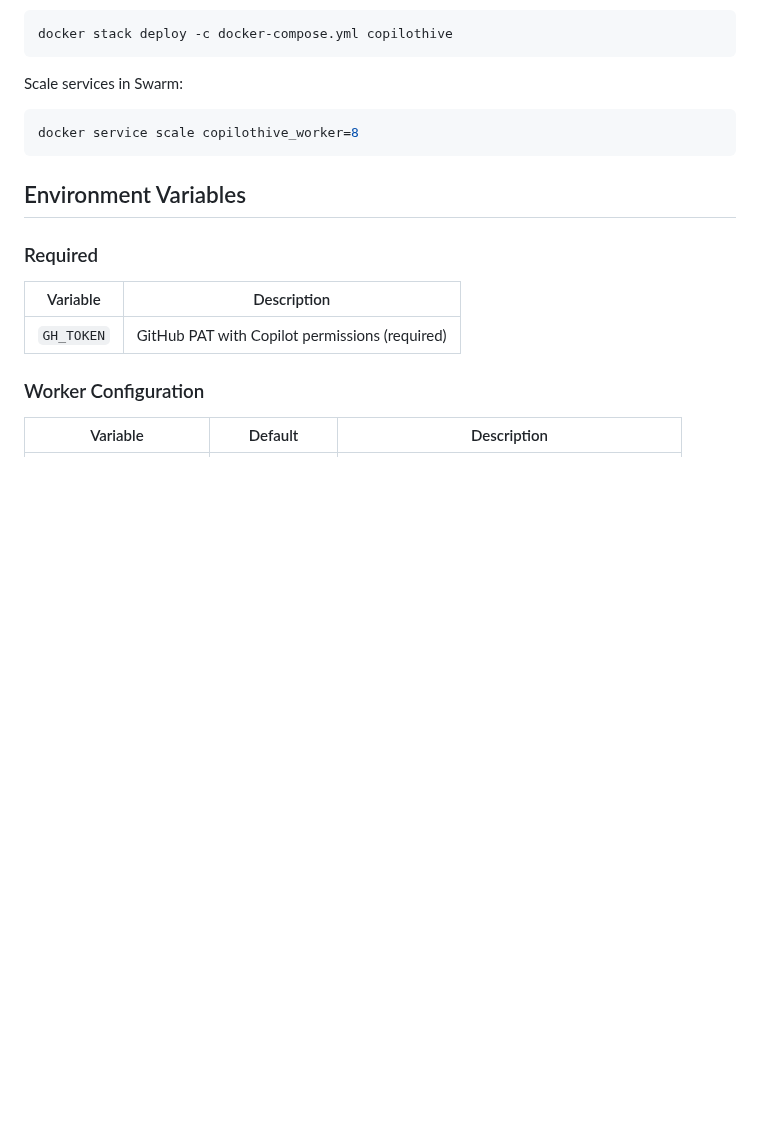
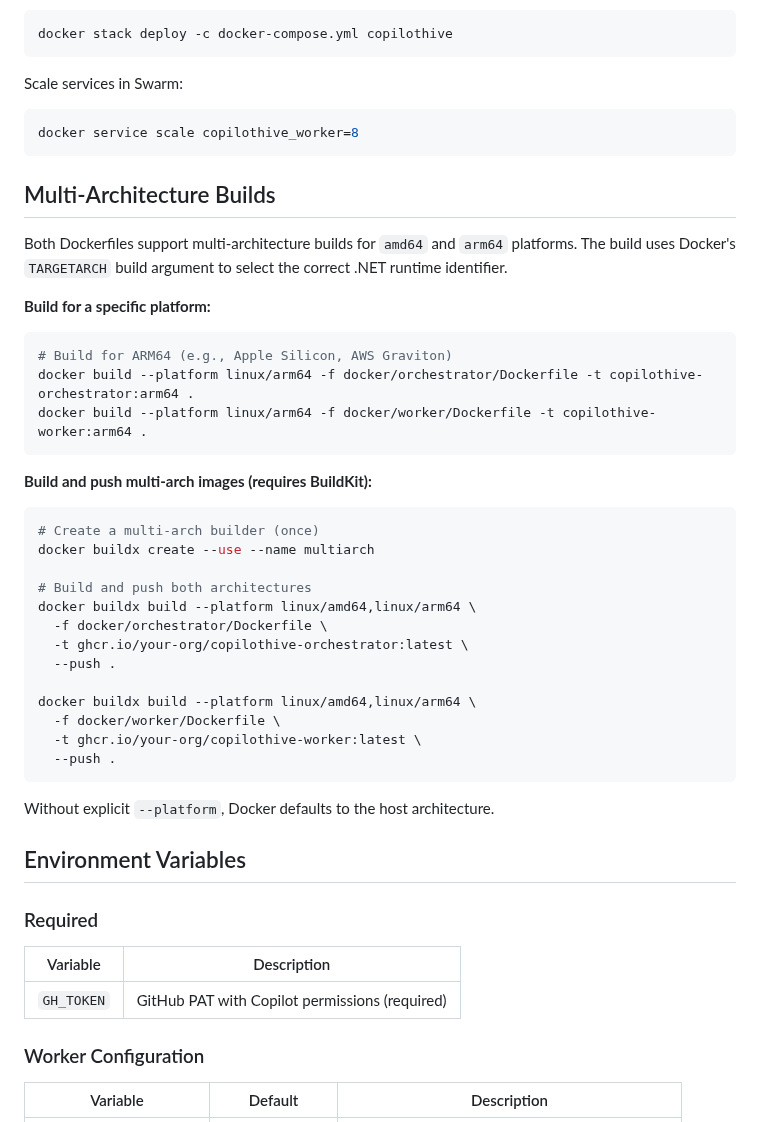
Before and after one commit to robkaandorp/CopilotHive, a Markdown page: docker/README.md, the part around the change. GitHub-like rendering; blank space fills up the shorter version.

Commit message:
docs: update documentation for multi-arch Docker support

````diff
--- a/docker/README.md
+++ b/docker/README.md
@@ -78,6 +78,38 @@ Scale services in Swarm:
 docker service scale copilothive_worker=8
 ```
 
+## Multi-Architecture Builds
+
+Both Dockerfiles support multi-architecture builds for `amd64` and `arm64` platforms. The build uses Docker's `TARGETARCH` build argument to select the correct .NET runtime identifier.
+
+**Build for a specific platform:**
+
+```bash
+# Build for ARM64 (e.g., Apple Silicon, AWS Graviton)
+docker build --platform linux/arm64 -f docker/orchestrator/Dockerfile -t copilothive-orchestrator:arm64 .
+docker build --platform linux/arm64 -f docker/worker/Dockerfile -t copilothive-worker:arm64 .
+```
+
+**Build and push multi-arch images (requires BuildKit):**
+
+```bash
+# Create a multi-arch builder (once)
+docker buildx create --use --name multiarch
+
+# Build and push both architectures
+docker buildx build --platform linux/amd64,linux/arm64 \
+  -f docker/orchestrator/Dockerfile \
+  -t ghcr.io/your-org/copilothive-orchestrator:latest \
+  --push .
+
+docker buildx build --platform linux/amd64,linux/arm64 \
+  -f docker/worker/Dockerfile \
+  -t ghcr.io/your-org/copilothive-worker:latest \
+  --push .
+```
+
+Without explicit `--platform`, Docker defaults to the host architecture.
+
 ## Environment Variables
 
 ### Required
````
Also changed, not shown: CHANGELOG.md (+7 -0 lines).
